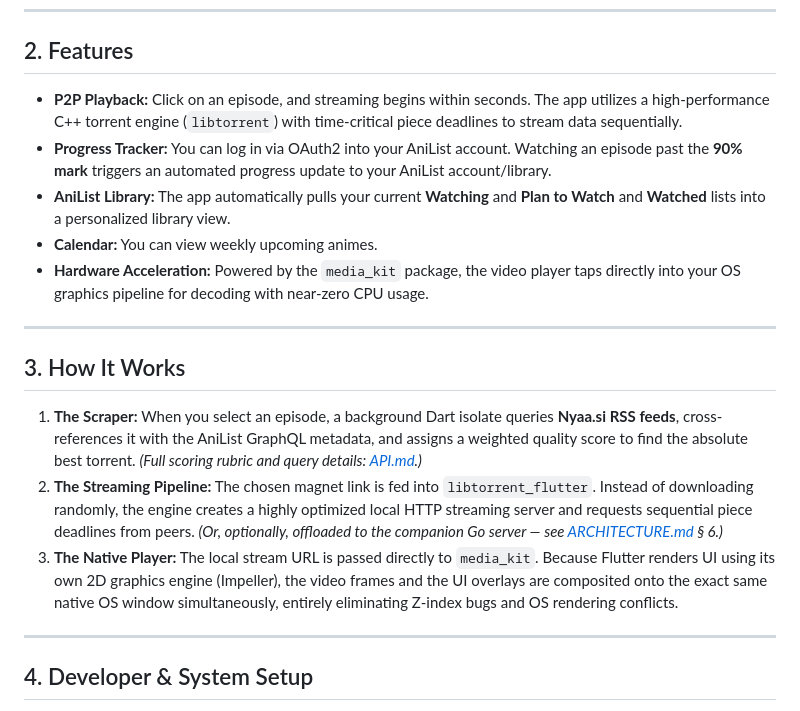
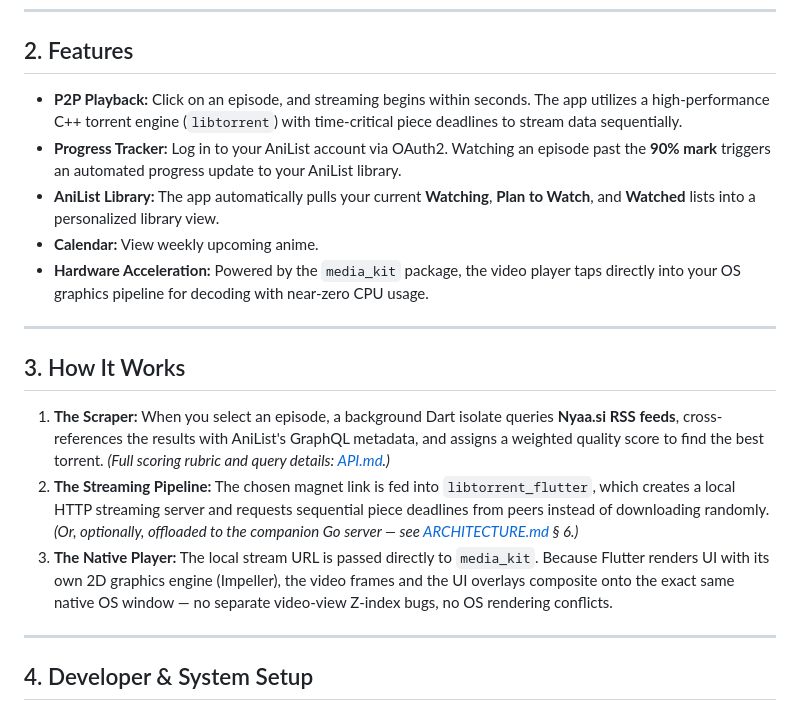
Before and after one commit to Flex936/anistream, a Markdown page: README.md, the part around one of its changes. GitHub-like rendering.

```diff
--- a/README.md
+++ b/README.md
@@ -29,19 +29,19 @@ The app is built entirely in **Flutter and Dart** (well, technically, optionally
 
 ## 2. Features
 
-* **P2P Playback:** Click on an episode, and streaming begins within seconds. The app utilizes a high-performance C++ torrent engine (`libtorrent`) with time-critical piece deadlines to stream data sequentially.
-* **Progress Tracker:** You can log in via OAuth2 into your AniList account. Watching an episode past the **90% mark** triggers an automated progress update to your AniList account/library.
-* **AniList Library:** The app automatically pulls your current **Watching** and **Plan to Watch** and **Watched** lists into a personalized library view.
-* **Calendar:** You can view weekly upcoming animes.
-* **Hardware Acceleration:** Powered by the `media_kit` package, the video player taps directly into your OS graphics pipeline for decoding with near-zero CPU usage.
+- **P2P Playback:** Click on an episode, and streaming begins within seconds. The app utilizes a high-performance C++ torrent engine (`libtorrent`) with time-critical piece deadlines to stream data sequentially.
+- **Progress Tracker:** Log in to your AniList account via OAuth2. Watching an episode past the **90% mark** triggers an automated progress update to your AniList library.
+- **AniList Library:** The app automatically pulls your current **Watching**, **Plan to Watch**, and **Watched** lists into a personalized library view.
+- **Calendar:** View weekly upcoming anime.
+- **Hardware Acceleration:** Powered by the `media_kit` package, the video player taps directly into your OS graphics pipeline for decoding with near-zero CPU usage.
 
 ---
 
 ## 3. How It Works
 
-1. **The Scraper:** When you select an episode, a background Dart isolate queries **Nyaa.si RSS feeds**, cross-references it with the AniList GraphQL metadata, and assigns a weighted quality score to find the absolute best torrent. *(Full scoring rubric and query details: [API.md](.claude/API.md).)*
-2. **The Streaming Pipeline:** The chosen magnet link is fed into `libtorrent_flutter`. Instead of downloading randomly, the engine creates a highly optimized local HTTP streaming server and requests sequential piece deadlines from peers. *(Or, optionally, offloaded to the companion Go server — see [ARCHITECTURE.md](.claude/ARCHITECTURE.md) § 6.)*
-3. **The Native Player:** The local stream URL is passed directly to `media_kit`. Because Flutter renders UI using its own 2D graphics engine (Impeller), the video frames and the UI overlays are composited onto the exact same native OS window simultaneously, entirely eliminating Z-index bugs and OS rendering conflicts.
+1. **The Scraper:** When you select an episode, a background Dart isolate queries **Nyaa.si RSS feeds**, cross-references the results with AniList's GraphQL metadata, and assigns a weighted quality score to find the best torrent. *(Full scoring rubric and query details: [API.md](.claude/API.md).)*
+2. **The Streaming Pipeline:** The chosen magnet link is fed into `libtorrent_flutter`, which creates a local HTTP streaming server and requests sequential piece deadlines from peers instead of downloading randomly. *(Or, optionally, offloaded to the companion Go server — see [ARCHITECTURE.md](.claude/ARCHITECTURE.md) § 6.)*
+3. **The Native Player:** The local stream URL is passed directly to `media_kit`. Because Flutter renders UI with its own 2D graphics engine (Impeller), the video frames and the UI overlays composite onto the exact same native OS window — no separate video-view Z-index bugs, no OS rendering conflicts.
 
 ---
 
```
Also changed, not shown: other parts of README.md (+13 -21 lines), .claude/CLAUDE.md (+1 -1 lines).
